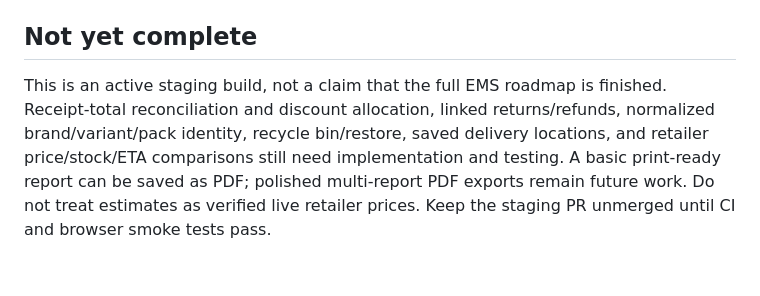
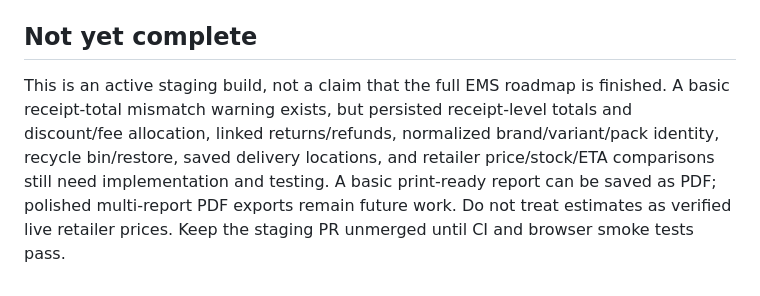
Before and after one commit to vshlsocial-cmyk/gaikwad-expense-tracker, a Markdown page: README.md, the part around the change. GitHub-like rendering.

Commit message:
Update EMS scope and validation notes

```diff
--- a/README.md
+++ b/README.md
@@ -47,4 +47,4 @@ Useful files:
 
 ## Not yet complete
 
-This is an active staging build, not a claim that the full EMS roadmap is finished. Receipt-total reconciliation and discount allocation, linked returns/refunds, normalized brand/variant/pack identity, recycle bin/restore, saved delivery locations, and retailer price/stock/ETA comparisons still need implementation and testing. A basic print-ready report can be saved as PDF; polished multi-report PDF exports remain future work. Do not treat estimates as verified live retailer prices. Keep the staging PR unmerged until CI and browser smoke tests pass.
+This is an active staging build, not a claim that the full EMS roadmap is finished. A basic receipt-total mismatch warning exists, but persisted receipt-level totals and discount/fee allocation, linked returns/refunds, normalized brand/variant/pack identity, recycle bin/restore, saved delivery locations, and retailer price/stock/ETA comparisons still need implementation and testing. A basic print-ready report can be saved as PDF; polished multi-report PDF exports remain future work. Do not treat estimates as verified live retailer prices. Keep the staging PR unmerged until CI and browser smoke tests pass.
```
